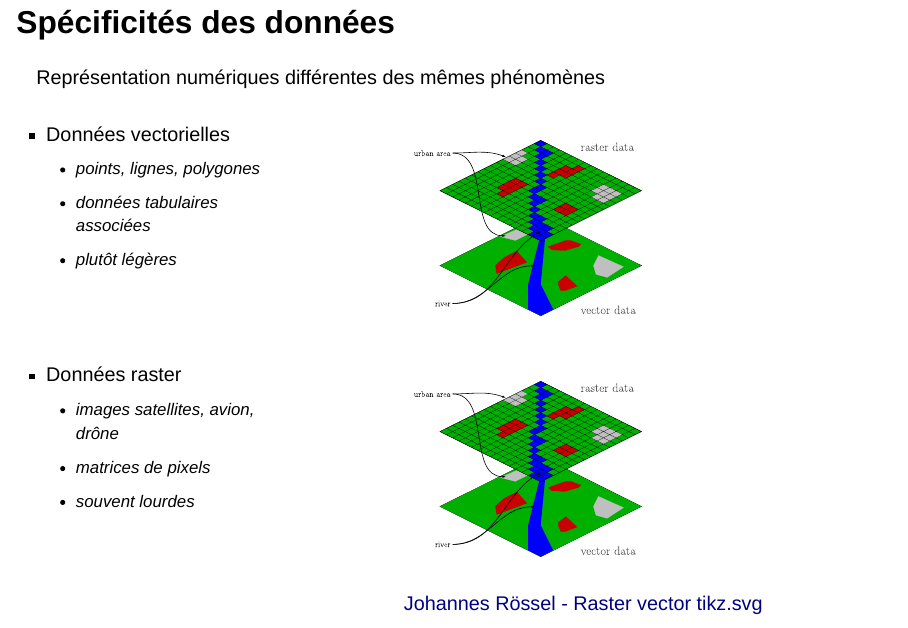
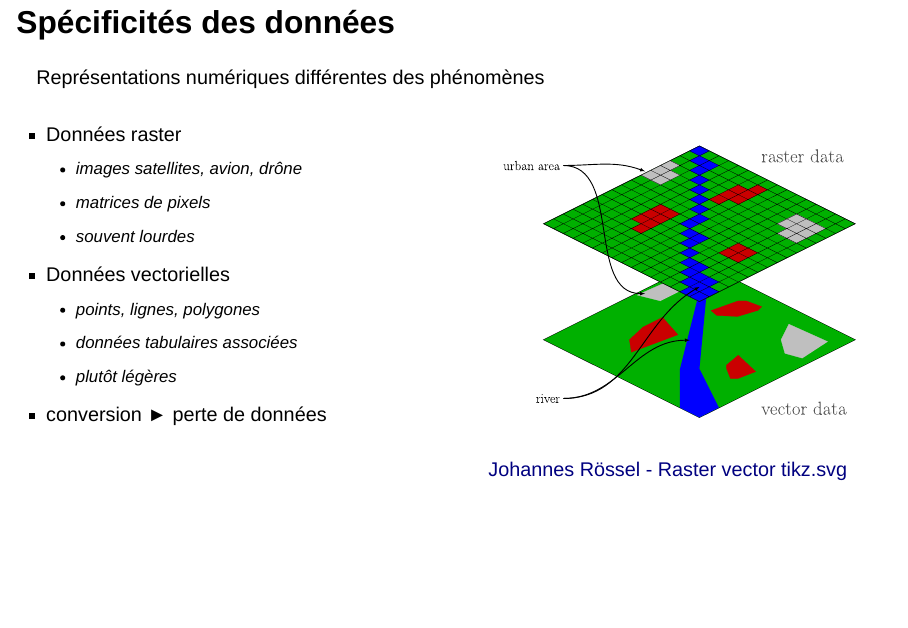
Before and after one commit to nicolas-roelandt/2024-reproductibilite-et-geomatique, a Quarto document (index.qmd): page 11 of 24 before the commit and page 11 of 23 after it. Rendered offline with R 4.5, knitr and Pandoc in place of Quarto, with nearby package versions; drawn as Slidy slides in place of the format the file asks for.

Commit message:
Update data specificities

```diff
--- a/index.qmd
+++ b/index.qmd
@@ -148,15 +148,20 @@ Sciences de l'information géographique
 
 ## Spécificités des données
 
-Représentation numériques différentes des mêmes phénomènes
+Représentations numériques différentes des phénomènes
 
 :::: {.columns .fragment}
-::: {.column width="40%"}
+::: {.column width="50%" .incremental}
+- Données raster
+  - images satellites, avion, drône
+  - matrices de pixels
+  - souvent lourdes
 
 - Données vectorielles
   - points, lignes, polygones
   - données tabulaires associées
   - plutôt légères
+
+- conversion ► perte de données
 :::
-::: {.column width="60%"}
-![](./images/Raster_vector_tikz.svg){width="300" fig-align="right"}
+::: {.column width="50%"}
```
Also changed, not shown: index.qmd (18 more changed lines).
